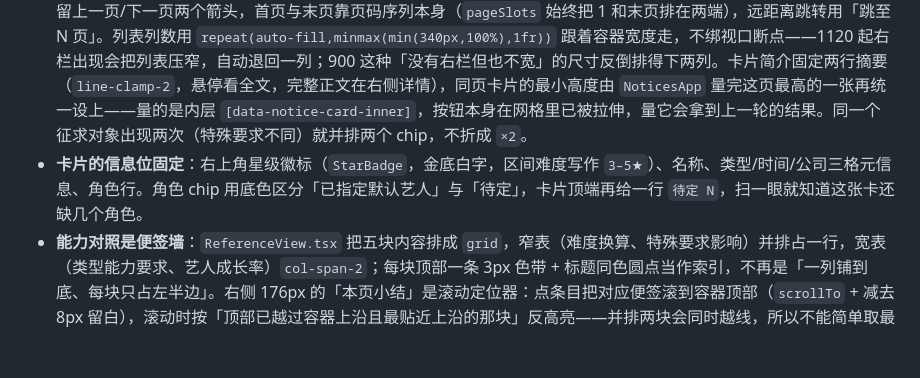
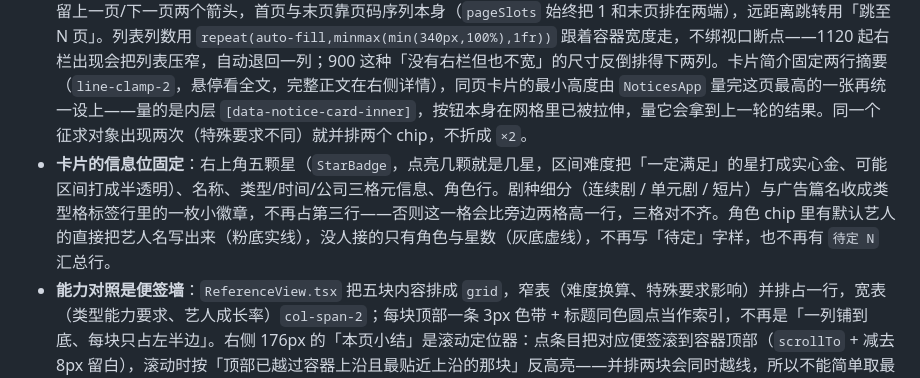
Before and after one commit to luopeijun/mxzy3-guide, a Markdown page: docs/content-pipeline.md, the part around the change. Rendered like a GitHub page; blank space fills up the shorter version.

```diff
--- a/docs/content-pipeline.md
+++ b/docs/content-pipeline.md
@@ -24,7 +24,7 @@
 - `说明` 表除难度对照外还有几段散文（独家代理限制、S/L 刷属性、数据来源），脚本按「整行只有一个非空单元格且够长」筛成 `notes[]`，在「能力对照」页末尾照录；`取消隐藏即可重新显示` 那句是对着 Excel 说的，直接跳过。
 - **能力要求不在数据里展开**：`grades`（类型 × 对象 → A/B/C/D）与 `scale`（星级 × 字母 → 区间）分开存，前端用 `requirementsFor()` 现算，换算法不用重生成 JSON。区间的正确性由 `scripts/test_notices.py` 兜底——它把 1100 多个「类型/对象/能力/星级」组合与原 xlsx 逐一比对，必须完全一致。
 - **列表按页渲染**：默认每页 24 条（可选 12 / 24 / 48 / 96），分页器在 `NoticePager.tsx`，只挂当前页的卡片。分页器只留上一页/下一页两个箭头，首页与末页靠页码序列本身（`pageSlots` 始终把 1 和末页排在两端），远距离跳转用「跳至 N 页」。列表列数用 `repeat(auto-fill,minmax(min(340px,100%),1fr))` 跟着容器宽度走，不绑视口断点——1120 起右栏出现会把列表压窄，自动退回一列；900 这种「没有右栏但也不宽」的尺寸反倒排得下两列。卡片简介固定两行摘要（`line-clamp-2`，悬停看全文，完整正文在右侧详情），同页卡片的最小高度由 `NoticesApp` 量完这页最高的一张再统一设上——量的是内层 `[data-notice-card-inner]`，按钮本身在网格里已被拉伸，量它会拿到上一轮的结果。同一个征求对象出现两次（特殊要求不同）就并排两个 chip，不折成 `×2`。
-- **卡片的信息位固定**：右上角星级徽标（`StarBadge`，金底白字，区间难度写作 `3–5★`）、名称、类型/时间/公司三格元信息、角色行。角色 chip 用底色区分「已指定默认艺人」与「待定」，卡片顶端再给一行 `待定 N`，扫一眼就知道这张卡还缺几个角色。
+- **卡片的信息位固定**：右上角五颗星（`StarBadge`，点亮几颗就是几星，区间难度把「一定满足」的星打成实心金、可能区间打成半透明）、名称、类型/时间/公司三格元信息、角色行。剧种细分（连续剧 / 单元剧 / 短片）与广告篇名收成类型格标签行里的一枚小徽章，不再占第三行——否则这一格会比旁边两格高一行，三格对不齐。角色 chip 里有默认艺人的直接把艺人名写出来（粉底实线），没人接的只有角色与星数（灰底虚线），不再写「待定」字样，也不再有 `待定 N` 汇总行。
 - **能力对照是便签墙**：`ReferenceView.tsx` 把五块内容排成 `grid`，窄表（难度换算、特殊要求影响）并排占一行，宽表（类型能力要求、艺人成长率）`col-span-2`；每块顶部一条 3px 色带 + 标题同色圆点当作索引，不再是「一列铺到底、每块只占左半边」。右侧 176px 的「本页小结」是滚动定位器：点条目把对应便签滚到容器顶部（`scrollTo` + 减去 8px 留白），滚动时按「顶部已越过容器上沿且最贴近上沿的那块」反高亮——并排两块会同时越线，所以不能简单取最后一块。小于 1120 收藏起 rail，单列便签照常。
 - **七种特殊要求各有一个色相**：`specialStyle.ts` 把搞笑（琥珀）、反串（墨绿）、暴力（砖红，`--color-alert*`）、反派（暗玫）、裸露（紫）、丑化（暖灰）、吻戏（品牌粉）分开，每个标签带同色圆点和描边；没登记的标签回落到中性灰，不会因为新增标签而消失。`cdp_notices.mjs` 断言七行样式的 class 两两不同，防止以后被合并成同一个灰 chip。
 
```
Also changed, not shown: README.md (+1 -1 lines), docs/images/notices.png.
